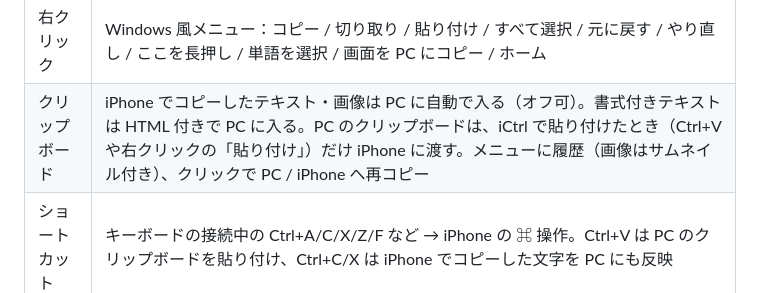
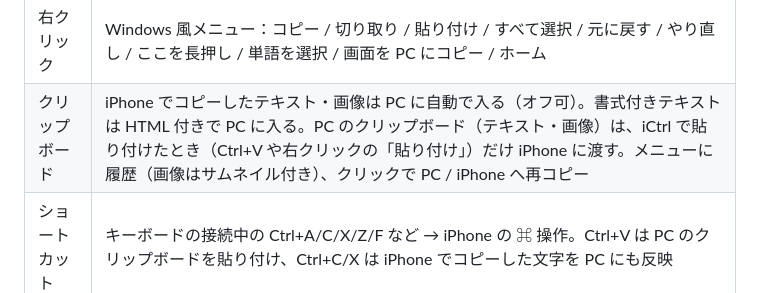
Before and after one commit to hinatamaxxx/ictrl, a Markdown page: docs/technical.md, the part around the change. GitHub-like rendering.

Commit message:
Update iCtrl

```diff
--- a/docs/technical.md
+++ b/docs/technical.md
@@ -112,7 +112,7 @@ iCtrl は、**USB で直接つながっているか、PC と同じネットワ
 | キーボードの接続 | 起動時からオン（Ctrl+K で切替）。PC のキー操作を iPhone のハードウェアキーボードとして送る |
 | 日本語 / 英字入力 | Windows のタスクバーの「あ / A」と連動。Windows で切り替える（半角/全角キーやタスクバーの表示）と iPhone も切り替わる |
 | 右クリック | Windows 風メニュー：コピー / 切り取り / 貼り付け / すべて選択 / 元に戻す / やり直し / ここを長押し / 単語を選択 / 画面を PC にコピー / ホーム |
-| クリップボード | iPhone でコピーしたテキスト・画像は PC に自動で入る（オフ可）。書式付きテキストは HTML 付きで PC に入る。PC のクリップボードは、iCtrl で貼り付けたとき（Ctrl+V や右クリックの「貼り付け」）だけ iPhone に渡す。メニューに履歴（画像はサムネイル付き）、クリックで PC / iPhone へ再コピー |
+| クリップボード | iPhone でコピーしたテキスト・画像は PC に自動で入る（オフ可）。書式付きテキストは HTML 付きで PC に入る。PC のクリップボード（テキスト・画像）は、iCtrl で貼り付けたとき（Ctrl+V や右クリックの「貼り付け」）だけ iPhone に渡す。メニューに履歴（画像はサムネイル付き）、クリックで PC / iPhone へ再コピー |
 | ショートカット | キーボードの接続中の Ctrl+A/C/X/Z/F など → iPhone の ⌘ 操作。Ctrl+V は PC のクリップボードを貼り付け、Ctrl+C/X は iPhone でコピーした文字を PC にも反映 |
 | スクリーンショット | Ctrl+S かドックのカメラボタン。既定では ピクチャ › iCtrl（OneDrive などに移したピクチャでもその中）に `iPhone 日付 時刻.png` で保存し、クリップボードにもコピー。撮ると画面が白く光り、「フォルダーを開く」でエクスプローラーが前面に開いて撮ったファイルを選んだ状態になる。保存先はメニュー「スクリーンショット」の「変更…」で選べる（AI からは変更できない） |
 | 横向き表示 | iPhone の画面の向き（縦・横）に合わせて自動で回転（クリック位置も合わせて変換）。向きは iOS が画面を回したときの記録（SpringBoard のログ）と、接続時の画面情報で知る |
```
Also changed, not shown: README.en.md (+1 -1 lines), README.md (+1 -1 lines).
